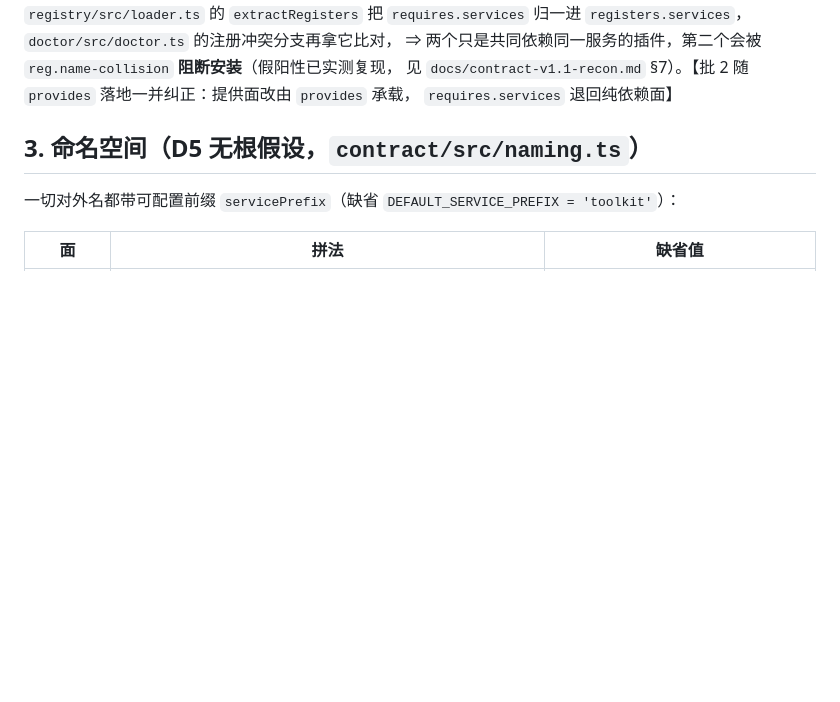
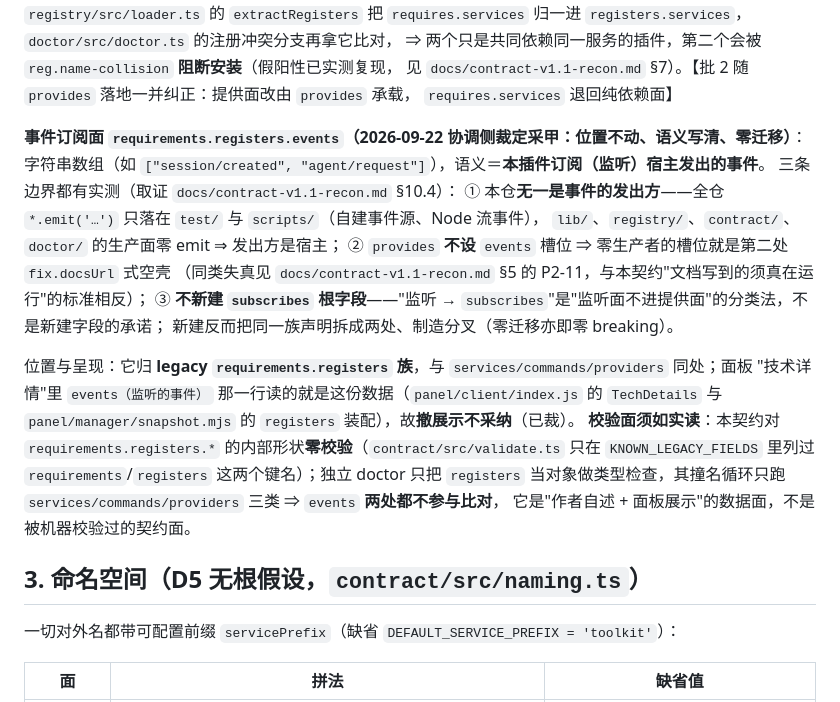
Before and after one commit to zhujianshi3124/xiaobai-agent, a Markdown page: docs/contract.md, the part around the change. Drawn GitHub-style; blank space fills up the shorter version.

```diff
--- a/docs/contract.md
+++ b/docs/contract.md
@@ -60,6 +60,24 @@ error）⇒ "本仓容忍"与"另一仓必填"并存，正是 `docs/debt.md` C-2
 ⇒ 两个只是共同依赖同一服务的插件，第二个会被 `reg.name-collision` **阻断安装**（假阳性已实测复现，
 见 `docs/contract-v1.1-recon.md` §7）。【批 2 随 `provides` 落地一并纠正：提供面改由 `provides` 承载，
 `requires.services` 退回纯依赖面】
+
+**事件订阅面 `requirements.registers.events`（2026-09-22 协调侧裁定采甲：位置不动、语义写清、零迁移）**：
+字符串数组（如 `["session/created", "agent/request"]`），语义＝**本插件订阅（监听）宿主发出的事件**。
+三条边界都有实测（取证 `docs/contract-v1.1-recon.md` §10.4）：
+① 本仓**无一是事件的发出方**——全仓 `*.emit('…')` 只落在 `test/` 与 `scripts/`（自建事件源、Node 流事件），
+`lib/`、`registry/`、`contract/`、`doctor/` 的生产面零 emit ⇒ 发出方是宿主；
+② `provides` **不设** `events` 槽位 ⇒ 零生产者的槽位就是第二处 `fix.docsUrl` 式空壳
+（同类失真见 `docs/contract-v1.1-recon.md` §5 的 P2-11，与本契约"文档写到的须真在运行"的标准相反）；
+③ **不新建 `subscribes` 根字段**——"监听 → `subscribes`"是"监听面不进提供面"的分类法，不是新建字段的承诺；
+新建反而把同一族声明拆成两处、制造分叉（零迁移亦即零 breaking）。
+
+位置与呈现：它归 **legacy `requirements.registers` 族**，与 `services/commands/providers` 同处；面板
+"技术详情"里 `events（监听的事件）` 那一行读的就是这份数据（`panel/client/index.js` 的 `TechDetails`
+与 `panel/manager/snapshot.mjs` 的 `registers` 装配），故**撤展示不采纳**（已裁）。
+**校验面须如实读**：本契约对 `requirements.registers.*` 的内部形状**零校验**（`contract/src/validate.ts`
+只在 `KNOWN_LEGACY_FIELDS` 里列过 `requirements`/`registers` 这两个键名）；独立 doctor 只把 `registers`
+当对象做类型检查，其撞名循环只跑 `services/commands/providers` 三类 ⇒ `events` **两处都不参与比对**，
+它是"作者自述 + 面板展示"的数据面，不是被机器校验过的契约面。
 
 ## 3. 命名空间（D5 无根假设，`contract/src/naming.ts`）
 
```
Also changed, not shown: docs/contract-v1.1-recon.md (+27 -5 lines).
